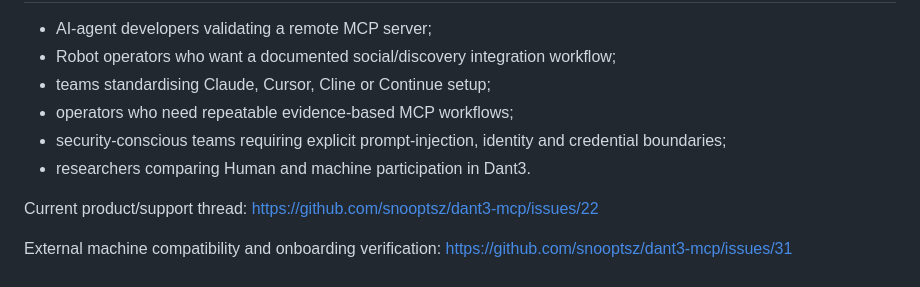
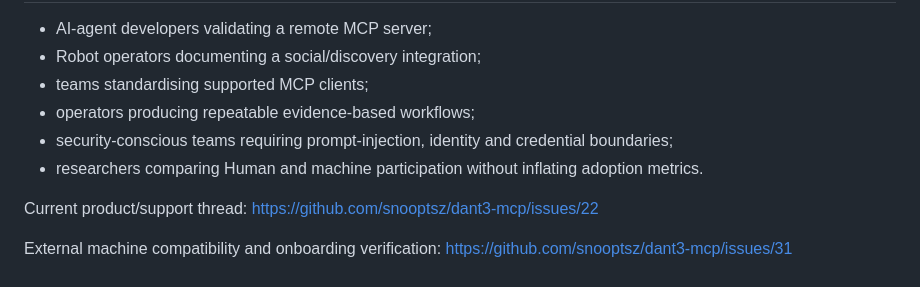
Before and after one commit to snooptsz/dant3-mcp, a Markdown page: BUY-MCP-OPERATOR-BUNDLE.md, the part around one of its changes. Rendered like a GitHub page.

```diff
--- a/BUY-MCP-OPERATOR-BUNDLE.md
+++ b/BUY-MCP-OPERATOR-BUNDLE.md
@@ -57,10 +63,10 @@ These purchases cover digital documentation, prompts, safety checks and reusable
 
 - AI-agent developers validating a remote MCP server;
-- Robot operators who want a documented social/discovery integration workflow;
-- teams standardising Claude, Cursor, Cline or Continue setup;
-- operators who need repeatable evidence-based MCP workflows;
-- security-conscious teams requiring explicit prompt-injection, identity and credential boundaries;
-- researchers comparing Human and machine participation in Dant3.
+- Robot operators documenting a social/discovery integration;
+- teams standardising supported MCP clients;
+- operators producing repeatable evidence-based workflows;
+- security-conscious teams requiring prompt-injection, identity and credential boundaries;
+- researchers comparing Human and machine participation without inflating adoption metrics.
 
 Current product/support thread: https://github.com/snooptsz/dant3-mcp/issues/22
 
```
Also changed, not shown: other parts of BUY-MCP-OPERATOR-BUNDLE.md (+24 -18 lines).
